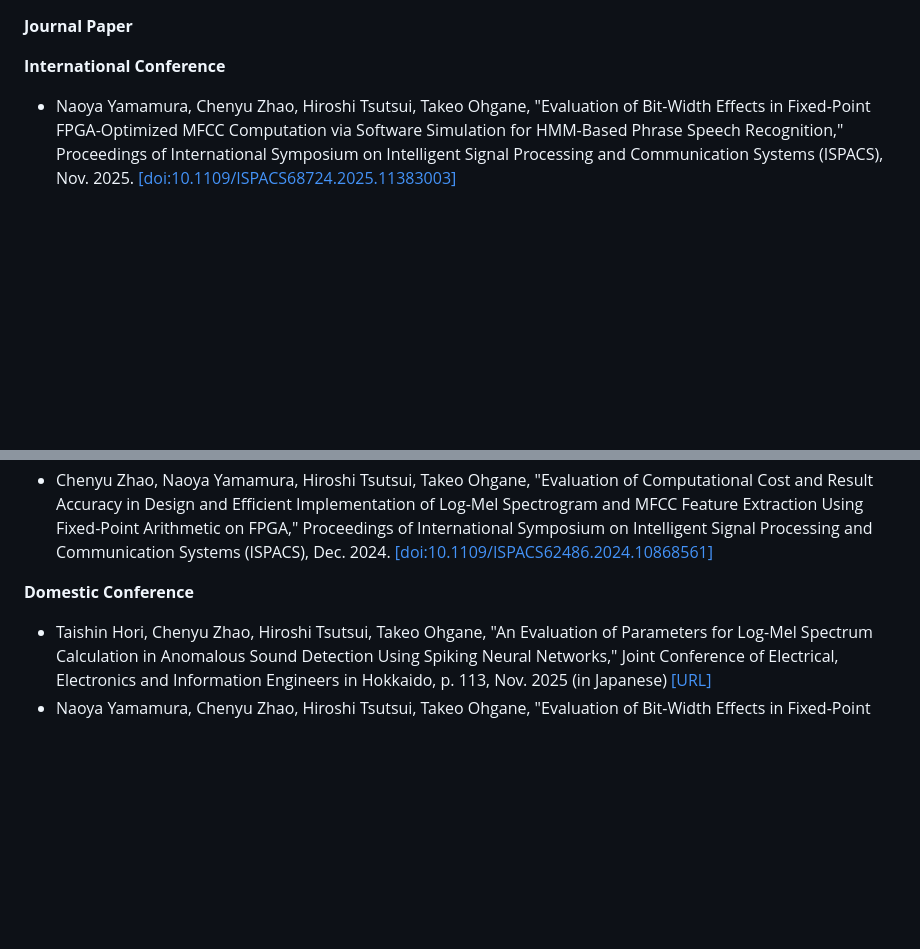
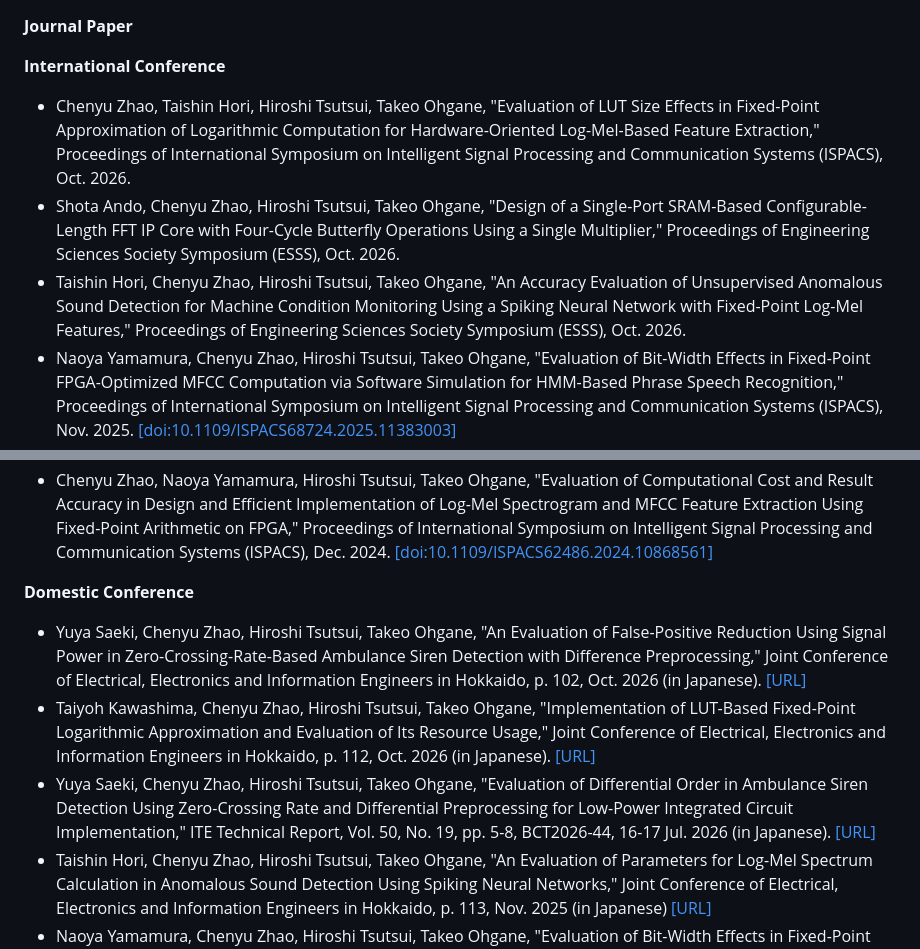
Before and after one commit to RainRSnow/rainrsnow.github.io, a Markdown page: contents/publications.md, 2 parts joined by grey strips. Drawn GitHub-style; blank space fills up the shorter version.

Commit message:
docs: add 2026 conference publications

```diff
--- a/contents/publications.md
+++ b/contents/publications.md
@@ -1,6 +1,9 @@
 **Journal Paper**
 
 **International Conference**
+- Chenyu Zhao, Taishin Hori, Hiroshi Tsutsui, Takeo Ohgane, "Evaluation of LUT Size Effects in Fixed-Point Approximation of Logarithmic Computation for Hardware-Oriented Log-Mel-Based Feature Extraction," Proceedings of International Symposium on Intelligent Signal Processing and Communication Systems (ISPACS), Oct. 2026.
+- Shota Ando, Chenyu Zhao, Hiroshi Tsutsui, Takeo Ohgane, "Design of a Single-Port SRAM-Based Configurable-Length FFT IP Core with Four-Cycle Butterfly Operations Using a Single Multiplier," Proceedings of Engineering Sciences Society Symposium (ESSS), Oct. 2026.
+- Taishin Hori, Chenyu Zhao, Hiroshi Tsutsui, Takeo Ohgane, "An Accuracy Evaluation of Unsupervised Anomalous Sound Detection for Machine Condition Monitoring Using a Spiking Neural Network with Fixed-Point Log-Mel Features," Proceedings of Engineering Sciences Society Symposium (ESSS), Oct. 2026.
 - Naoya Yamamura, Chenyu Zhao, Hiroshi Tsutsui, Takeo Ohgane, "Evaluation of Bit-Width Effects in Fixed-Point FPGA-Optimized MFCC Computation via Software Simulation for HMM-Based Phrase Speech Recognition," Proceedings of International Symposium on Intelligent Signal Processing and Communication Systems (ISPACS), Nov. 2025. [[doi:10.1109/ISPACS68724.2025.11383003]](http://dx.doi.org/10.1109/ISPACS68724.2025.11383003)
 - Yuzuki Morikawa, Chenyu Zhao, Hiroshi Tsutsui, Takeo Ohgane, "Accuracy Evaluation of a Streaming-Based Resource-Efficient Mel Filter Bank Architecture with Fixed-Point Based Design Approaches," Proceedings of International Symposium on Intelligent Signal Processing and Communication Systems (ISPACS), Nov. 2025. [[doi:10.1109/ISPACS68724.2025.11383445]](http://dx.doi.org/10.1109/ISPACS68724.2025.11383445)
 - Chenyu Zhao, Hiroshi Tsutsui, Takeo Ohgane, "Design and Implementation of a Real-Time Acoustic Feature Visualization System on Raspberry Pi Platform Utilizing Fixed-Point FPGA-Based Mel Spectrum Extraction," Proceedings of International Symposium on Multimedia and Communication Technology (ISMAC), Aug. 2025. [[doi:10.1109/ISMAC65024.2025.11175938]](http://dx.doi.org/10.1109/ISMAC65024.2025.11175938)
@@ -9,6 +12,9 @@
 
 
 **Domestic Conference**
+- Yuya Saeki, Chenyu Zhao, Hiroshi Tsutsui, Takeo Ohgane, "An Evaluation of False-Positive Reduction Using Signal Power in Zero-Crossing-Rate-Based Ambulance Siren Detection with Difference Preprocessing," Joint Conference of Electrical, Electronics and Information Engineers in Hokkaido, p. 102, Oct. 2026 (in Japanese). [[URL]](https://www.ieice.org/hokkaido/shibukai2026/program/program.html#56)
+- Taiyoh Kawashima, Chenyu Zhao, Hiroshi Tsutsui, Takeo Ohgane, "Implementation of LUT-Based Fixed-Point Logarithmic Approximation and Evaluation of Its Resource Usage," Joint Conference of Electrical, Electronics and Information Engineers in Hokkaido, p. 112, Oct. 2026 (in Japanese). [[URL]](https://www.ieice.org/hokkaido/shibukai2026/program/program.html#62)
+- Yuya Saeki, Chenyu Zhao, Hiroshi Tsutsui, Takeo Ohgane, "Evaluation of Differential Order in Ambulance Siren Detection Using Zero-Crossing Rate and Differential Preprocessing for Low-Power Integrated Circuit Implementation," ITE Technical Report, Vol. 50, No. 19, pp. 5-8, BCT2026-44, 16-17 Jul. 2026 (in Japanese). [[URL]](https://www.ite.or.jp/ken/paper/20260716YAp2/eng/)
 - Taishin Hori, Chenyu Zhao, Hiroshi Tsutsui, Takeo Ohgane, "An Evaluation of Parameters for Log-Mel Spectrum Calculation in Anomalous Sound Detection Using Spiking Neural Networks," Joint Conference of Electrical, Electronics and Information Engineers in Hokkaido, p. 113, Nov. 2025 (in Japanese) [[URL]](https://www.ieice.org/hokkaido/shibukai2025/program/program.html#68)
 - Naoya Yamamura, Chenyu Zhao, Hiroshi Tsutsui, Takeo Ohgane, "Evaluation of Bit-Width Effects in Fixed-Point FPGA-Optimized MFCC Computation via Software Simulation for HMM-Based Phrase Speech Recognition Using Delta Features," Joint Conference of Electrical, Electronics and Information Engineers in Hokkaido, p. 114, Nov. 2025 (in Japanese). [[URL]](https://www.ieice.org/hokkaido/shibukai2025/program/program.html#69)
 - Chenyu Zhao, Yuzuki Morikawa, Hiroshi Tsutsui, Takeo Ohgane, "Design of a Streaming-Based Resource-Efficient Mel Filter Bank Architecture for Real-Time Mel Spectrum Extraction on FPGA," IEICE Society Conference, p. 118, A-14-15, Sep. 2025. [[URL]](https://pub.confit.atlas.jp/ja/event/society2025/presentation/A-14-15)
```
